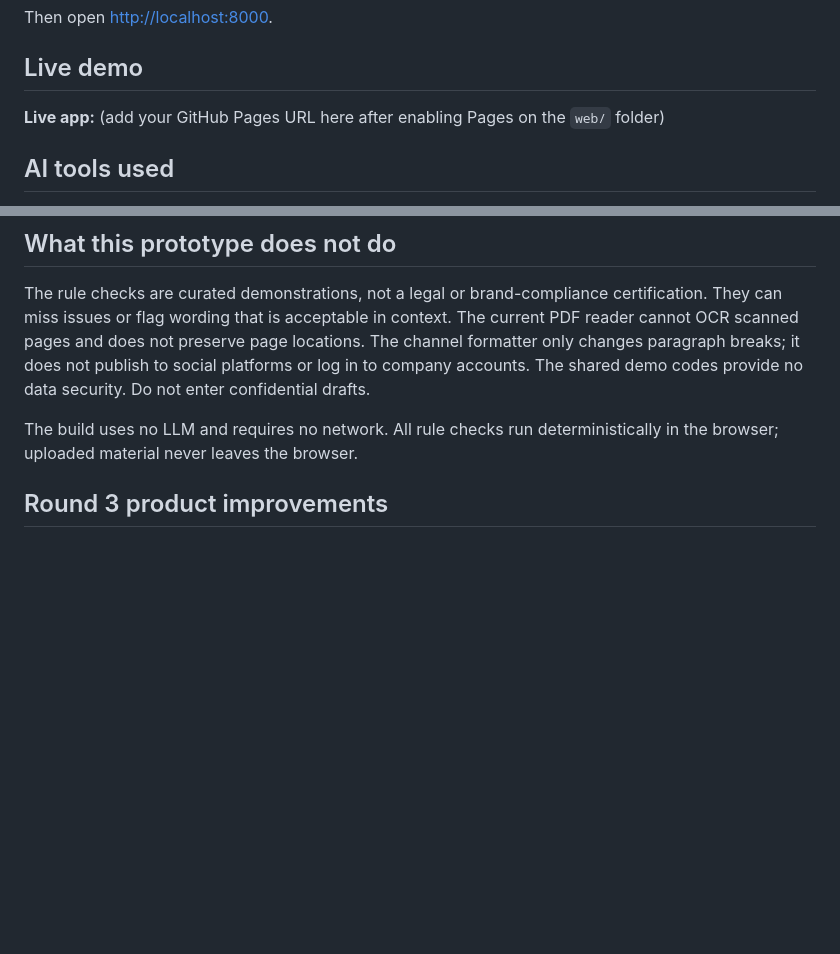
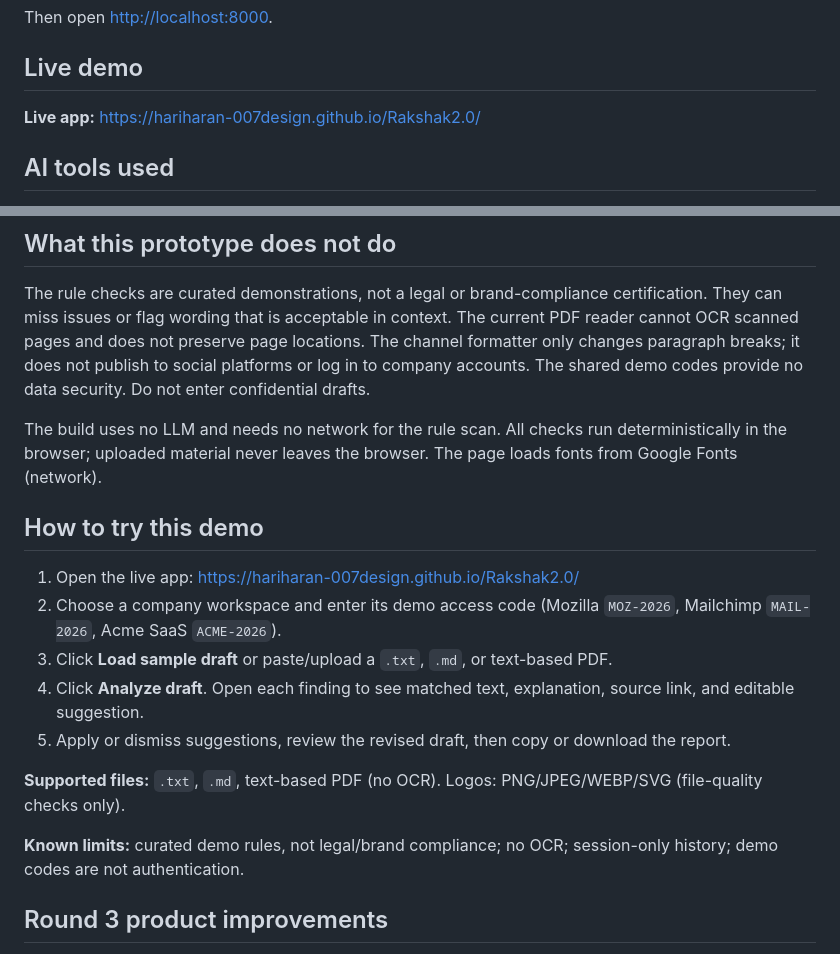
Before and after one commit to hariharan-007design/Rakshak2.0, a Markdown page: README.md, 2 parts joined by grey strips. Rendered like a GitHub page; blank space fills up the shorter version.

Commit message:
README: live link, how-to-try, network note

```diff
--- a/README.md
+++ b/README.md
@@ -14,7 +14,7 @@ Then open <http://localhost:8000>.
 
 ## Live demo
 
-**Live app:** (add your GitHub Pages URL here after enabling Pages on the `web/` folder)
+**Live app:** https://hariharan-007design.github.io/Rakshak2.0/
 
 ## AI tools used
 
@@ -45,7 +45,19 @@ These codes are visible demo credentials. They are not authentication and must n
 
 The rule checks are curated demonstrations, not a legal or brand-compliance certification. They can miss issues or flag wording that is acceptable in context. The current PDF reader cannot OCR scanned pages and does not preserve page locations. The channel formatter only changes paragraph breaks; it does not publish to social platforms or log in to company accounts. The shared demo codes provide no data security. Do not enter confidential drafts.
 
-The build uses no LLM and requires no network. All rule checks run deterministically in the browser; uploaded material never leaves the browser.
+The build uses no LLM and needs no network for the rule scan. All checks run deterministically in the browser; uploaded material never leaves the browser. The page loads fonts from Google Fonts (network).
+
+## How to try this demo
+
+1. Open the live app: https://hariharan-007design.github.io/Rakshak2.0/
+2. Choose a company workspace and enter its demo access code (Mozilla `MOZ-2026`, Mailchimp `MAIL-2026`, Acme SaaS `ACME-2026`).
+3. Click **Load sample draft** or paste/upload a `.txt`, `.md`, or text-based PDF.
+4. Click **Analyze draft**. Open each finding to see matched text, explanation, source link, and editable suggestion.
+5. Apply or dismiss suggestions, review the revised draft, then copy or download the report.
+
+**Supported files:** `.txt`, `.md`, text-based PDF (no OCR). Logos: PNG/JPEG/WEBP/SVG (file-quality checks only).
+
+**Known limits:** curated demo rules, not legal/brand compliance; no OCR; session-only history; demo codes are not authentication.
 
 ## Round 3 product improvements
 
```
